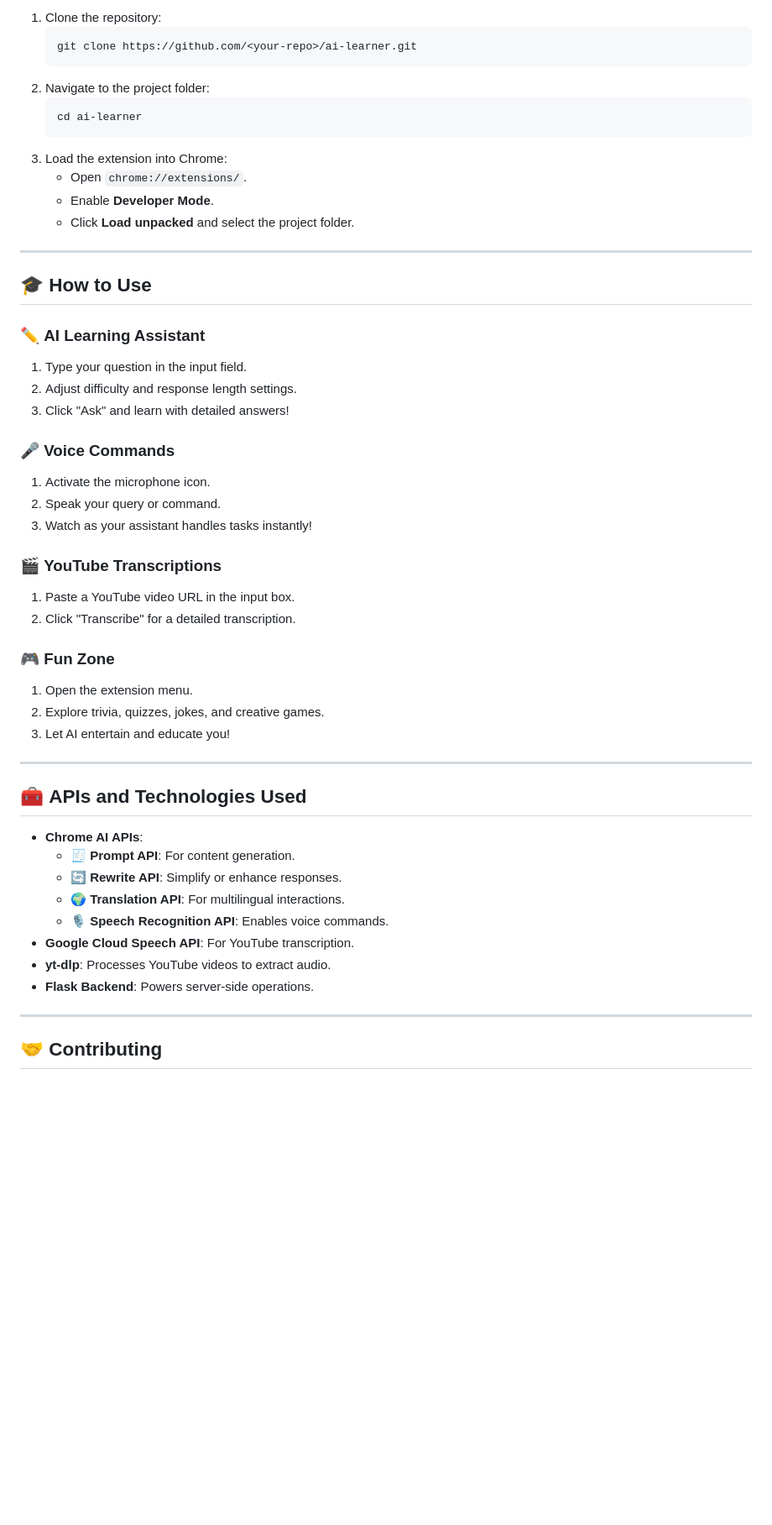
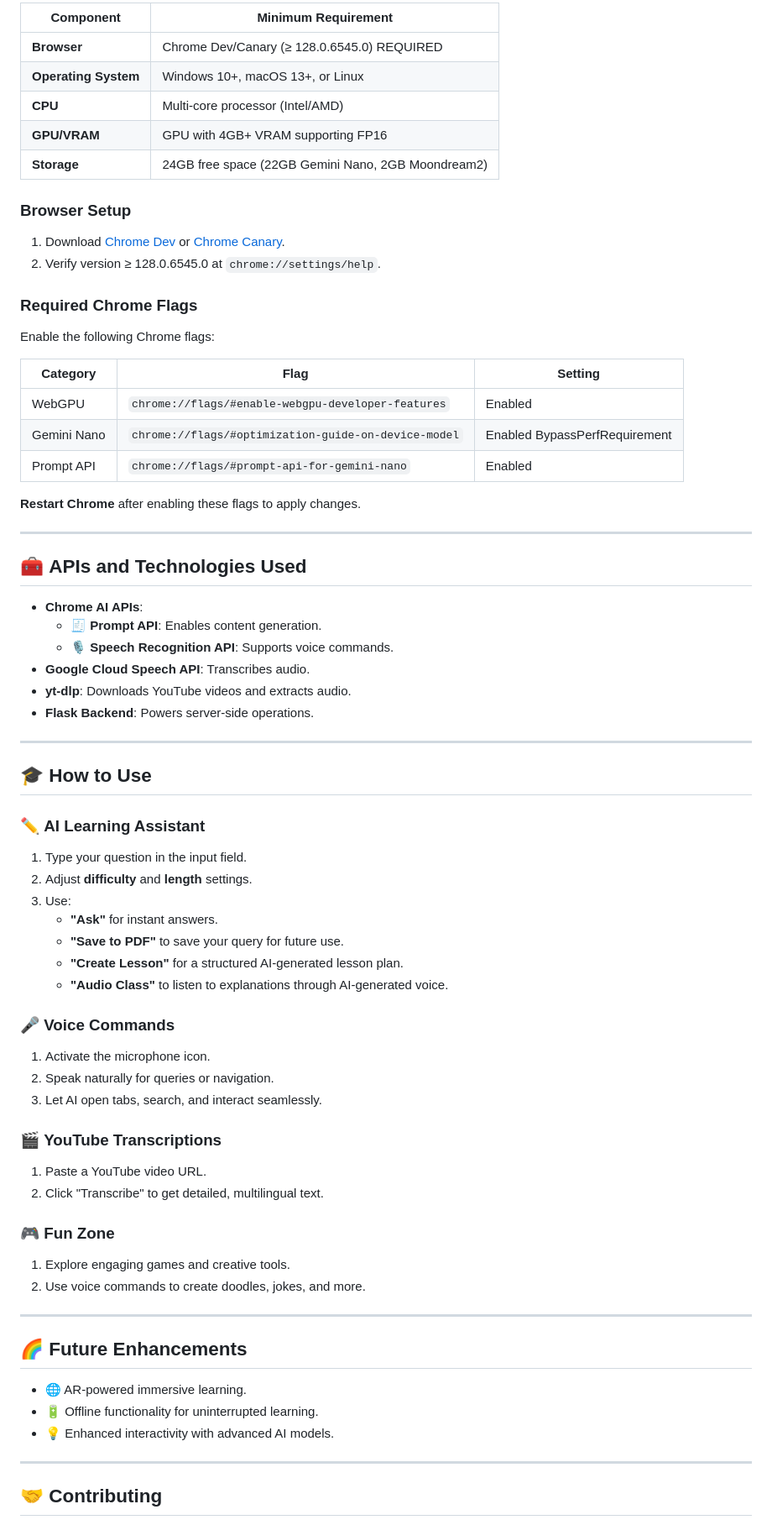
Before and after one commit to vinayak1729-web/Chrome-Sahayaka, a Markdown page: README.md, the part around one of its changes. Shown at 84% size. GitHub-like rendering; blank space fills up the shorter version.

````diff
--- a/README.md
+++ b/README.md
@@ -38,16 +58,37 @@
 
-1. Clone the repository:
-   ```bash
-   git clone https://github.com/<your-repo>/ai-learner.git
-   ```
-2. Navigate to the project folder:
-   ```bash
-   cd ai-learner
-   ```
-3. Load the extension into Chrome:
-   - Open `chrome://extensions/`.
-   - Enable **Developer Mode**.
-   - Click **Load unpacked** and select the project folder.
+| **Component**   | **Minimum Requirement**                      |
+|------------------|----------------------------------------------|
+| **Browser**      | Chrome Dev/Canary (≥ 128.0.6545.0) REQUIRED  |
+| **Operating System** | Windows 10+, macOS 13+, or Linux           |
+| **CPU**          | Multi-core processor (Intel/AMD)            |
+| **GPU/VRAM**     | GPU with 4GB+ VRAM supporting FP16          |
+| **Storage**      | 24GB free space (22GB Gemini Nano, 2GB Moondream2) |
+
+### **Browser Setup**
+1. Download [Chrome Dev](https://www.google.com/chrome/dev/) or [Chrome Canary](https://www.google.com/chrome/canary/).
+2. Verify version ≥ 128.0.6545.0 at `chrome://settings/help`.
+
+### **Required Chrome Flags**
+Enable the following Chrome flags:
+
+| **Category**      | **Flag**                                     | **Setting**             |
+|--------------------|----------------------------------------------|-------------------------|
+| WebGPU            | `chrome://flags/#enable-webgpu-developer-features` | Enabled                |
+| Gemini Nano       | `chrome://flags/#optimization-guide-on-device-model` | Enabled BypassPerfRequirement |
+| Prompt API        | `chrome://flags/#prompt-api-for-gemini-nano` | Enabled                |
+
+**Restart Chrome** after enabling these flags to apply changes.
+
+---
+
+## 🧰 **APIs and Technologies Used**
+
+- **Chrome AI APIs**:
+  - 🧾 **Prompt API**: Enables content generation.
+  - 🎙️ **Speech Recognition API**: Supports voice commands.
+- **Google Cloud Speech API**: Transcribes audio.
+- **yt-dlp**: Downloads YouTube videos and extracts audio.
+- **Flask Backend**: Powers server-side operations.
 
 ---
 
@@ -55,35 +96,32 @@
 
 ### ✏️ **AI Learning Assistant**
 1. Type your question in the input field.
-2. Adjust difficulty and response length settings.
-3. Click "Ask" and learn with detailed answers!
+2. Adjust **difficulty** and **length** settings.
+3. Use:
+   - **"Ask"** for instant answers.
+   - **"Save to PDF"** to save your query for future use.
+   - **"Create Lesson"** for a structured AI-generated lesson plan.
+   - **"Audio Class"** to listen to explanations through AI-generated voice.
 
 ### 🎤 **Voice Commands**
 1. Activate the microphone icon.
-2. Speak your query or command.
-3. Watch as your assistant handles tasks instantly!
+2. Speak naturally for queries or navigation.
+3. Let AI open tabs, search, and interact seamlessly.
 
 ### 🎬 **YouTube Transcriptions**
-1. Paste a YouTube video URL in the input box.
-2. Click "Transcribe" for a detailed transcription.
+1. Paste a YouTube video URL.
+2. Click "Transcribe" to get detailed, multilingual text.
 
 ### 🎮 **Fun Zone**
-1. Open the extension menu.
-2. Explore trivia, quizzes, jokes, and creative games.
-3. Let AI entertain and educate you!
+1. Explore engaging games and creative tools.
+2. Use voice commands to create doodles, jokes, and more.
 
 ---
 
-## 🧰 **APIs and Technologies Used**
-
-- **Chrome AI APIs**:
-  - 🧾 **Prompt API**: For content generation.
-  - 🔄 **Rewrite API**: Simplify or enhance responses.
-  - 🌍 **Translation API**: For multilingual interactions.
-  - 🎙️ **Speech Recognition API**: Enables voice commands.
-- **Google Cloud Speech API**: For YouTube transcription.
-- **yt-dlp**: Processes YouTube videos to extract audio.
-- **Flask Backend**: Powers server-side operations.
+## 🌈 **Future Enhancements**
+- 🌐 AR-powered immersive learning.
+- 🔋 Offline functionality for uninterrupted learning.
+- 💡 Enhanced interactivity with advanced AI models.
 
 ---
 
````
Also changed, not shown: other parts of README.md (+42 -29 lines).
